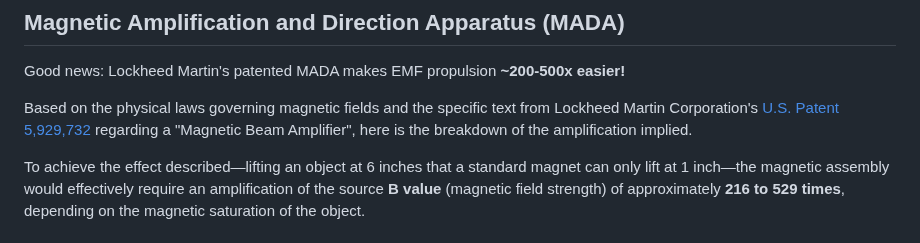
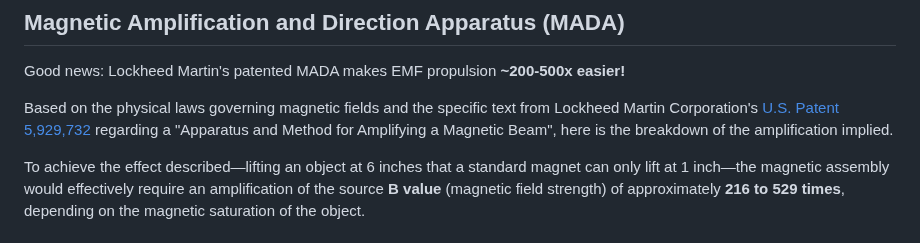
Before and after one commit to jhofseth/QED-Vacuum-Thrust-Control, a Markdown page: README.md, the part around the change. GitHub-like rendering.

```diff
--- a/README.md
+++ b/README.md
@@ -155,7 +155,7 @@ $$R = v \cdot \left( \frac{E}{P} \right)$$
 
 Good news: Lockheed Martin's patented MADA makes EMF propulsion **~200-500x easier!**
 
-Based on the physical laws governing magnetic fields and the specific text from Lockheed Martin Corporation's [U.S. Patent 5,929,732](https://patents.google.com/patent/US5929732A/en) regarding a "Magnetic Beam Amplifier", here is the breakdown of the amplification implied.
+Based on the physical laws governing magnetic fields and the specific text from Lockheed Martin Corporation's [U.S. Patent 5,929,732](https://patents.google.com/patent/US5929732A/en) regarding a "Apparatus and Method for Amplifying a Magnetic Beam", here is the breakdown of the amplification implied.
 
 To achieve the effect described—lifting an object at 6 inches that a standard magnet can only lift at 1 inch—the magnetic assembly would effectively require an amplification of the source **B value** (magnetic field strength) of approximately **216 to 529 times**, depending on the magnetic saturation of the object.
 
```
